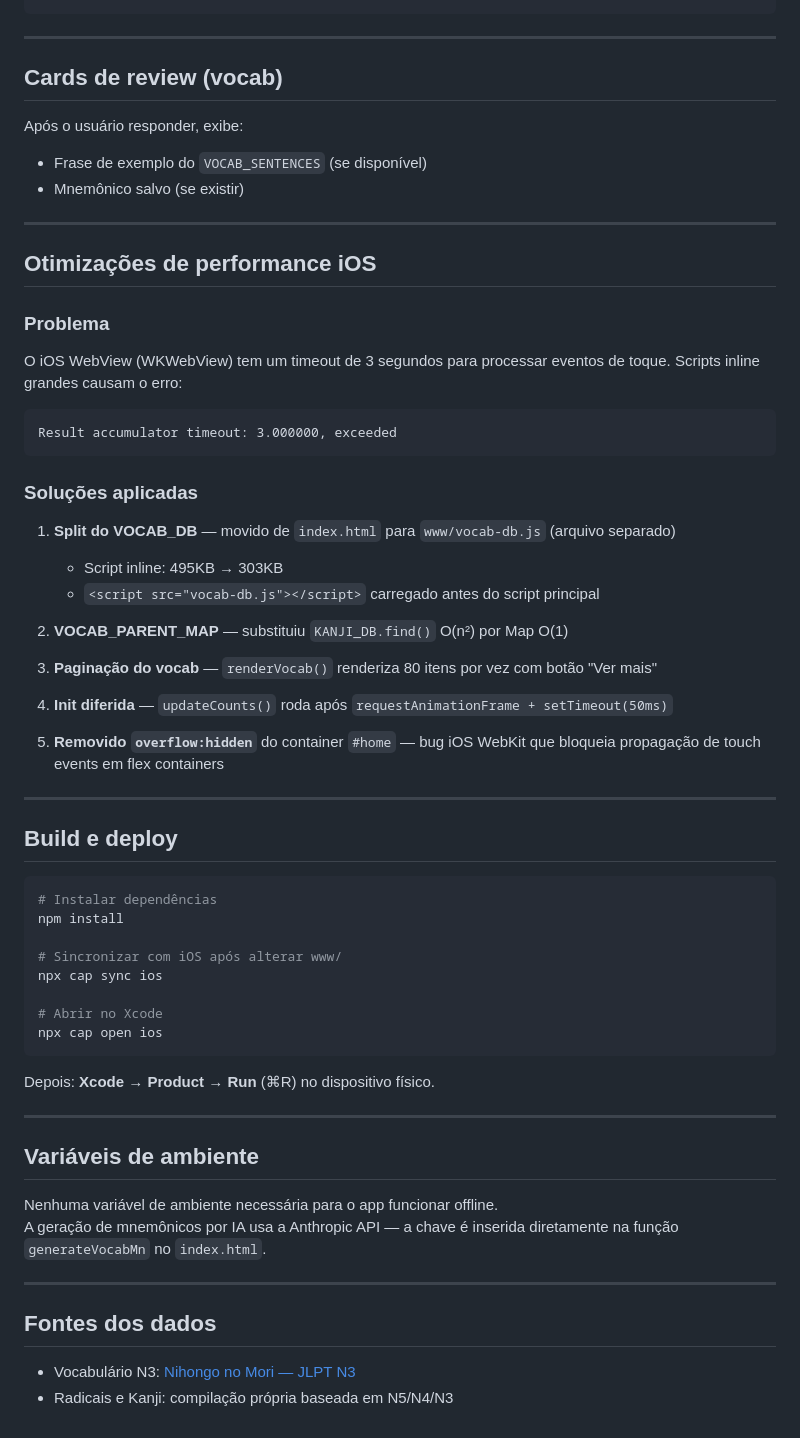
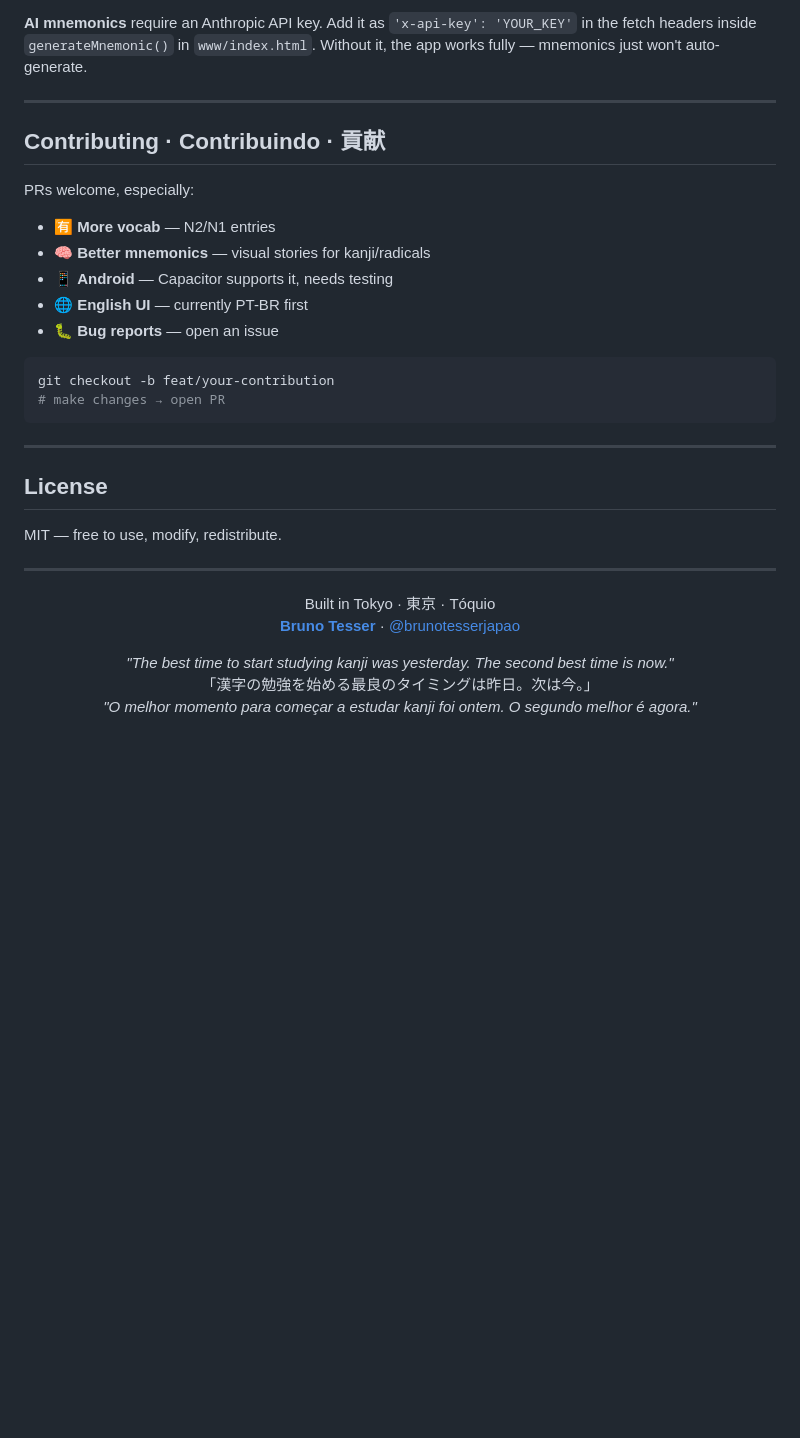
Before and after one commit to brunotesser/kanji-n3, a Markdown page: README.md, the part around one of its changes. Drawn GitHub-style; blank space fills up the shorter version.

Commit message:
docs: README trilingual completo — EN/PT-BR/JP, screens ASCII, SRS, badges

````diff
--- a/README.md
+++ b/README.md
@@ -130,64 +184,37 @@ async function generateVocabMn(vocabId) {
+**AI mnemonics** require an Anthropic API key. Add it as `'x-api-key': 'YOUR_KEY'` in the fetch headers inside `generateMnemonic()` in `www/index.html`. Without it, the app works fully — mnemonics just won't auto-generate.
+
+---
+
+## Contributing · Contribuindo · 貢献
+
+PRs welcome, especially:
+
+- 🈶 **More vocab** — N2/N1 entries
+- 🧠 **Better mnemonics** — visual stories for kanji/radicals
+- 📱 **Android** — Capacitor supports it, needs testing
+- 🌐 **English UI** — currently PT-BR first
+- 🐛 **Bug reports** — open an issue
+
+```bash
+git checkout -b feat/your-contribution
+# make changes → open PR
 ```
 
 ---
 
-## Cards de review (vocab)
+## License
 
-Após o usuário responder, exibe:
-- Frase de exemplo do `VOCAB_SENTENCES` (se disponível)
-- Mnemônico salvo (se existir)
+MIT — free to use, modify, redistribute.
 
 ---
 
-## Otimizações de performance iOS
+<div align="center">
 
-### Problema
-O iOS WebView (WKWebView) tem um timeout de 3 segundos para processar eventos de toque. Scripts inline grandes causam o erro:
-```
-Result accumulator timeout: 3.000000, exceeded
-```
+Built in Tokyo · 東京 · Tóquio
+**[Bruno Tesser](https://brunotesser.jp)** · [@brunotesserjapao](https://www.youtube.com/@brunotesserjapao)
 
-### Soluções aplicadas
+*"The best time to start studying kanji was yesterday. The second best time is now."*
+「漢字の勉強を始める最良のタイミングは昨日。次は今。」
+*"O melhor momento para começar a estudar kanji foi ontem. O segundo melhor é agora."*
 
-1. **Split do VOCAB_DB** — movido de `index.html` para `www/vocab-db.js` (arquivo separado)
-   - Script inline: 495KB → 303KB
-   - `<script src="vocab-db.js"></script>` carregado antes do script principal
-
-2. **VOCAB_PARENT_MAP** — substituiu `KANJI_DB.find()` O(n²) por Map O(1)
-
-3. **Paginação do vocab** — `renderVocab()` renderiza 80 itens por vez com botão "Ver mais"
-
-4. **Init diferida** — `updateCounts()` roda após `requestAnimationFrame + setTimeout(50ms)`
-
-5. **Removido `overflow:hidden`** do container `#home` — bug iOS WebKit que bloqueia propagação de touch events em flex containers
-
----
-
-## Build e deploy
-
-```bash
-# Instalar dependências
-npm install
-
-# Sincronizar com iOS após alterar www/
-npx cap sync ios
-
-# Abrir no Xcode
-npx cap open ios
-```
-
-Depois: **Xcode → Product → Run** (⌘R) no dispositivo físico.
-
----
-
-## Variáveis de ambiente
-
-Nenhuma variável de ambiente necessária para o app funcionar offline.
-A geração de mnemônicos por IA usa a Anthropic API — a chave é inserida diretamente na função `generateVocabMn` no `index.html`.
-
----
-
-## Fontes dos dados
-
-- Vocabulário N3: [Nihongo no Mori — JLPT N3](https://www.youtube.com/@nihongonomori2013)
-- Radicais e Kanji: compilação própria baseada em N5/N4/N3
+</div>
````
Also changed, not shown: other parts of README.md (+154 -100 lines).
